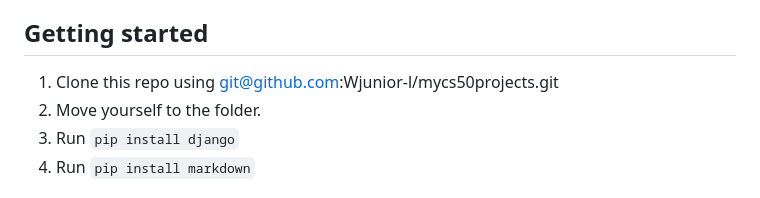
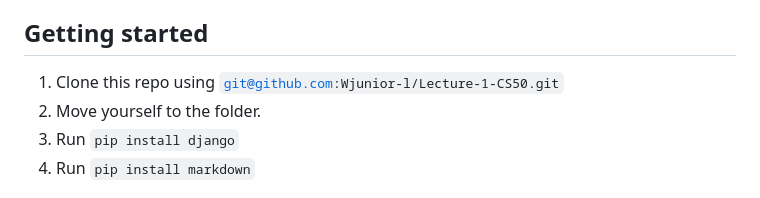
Before and after one commit to Wjunior-l/Lecture-1-CS50, a Markdown page: README.md, the part around the change. Rendered like a GitHub page.

```diff
--- a/README.md
+++ b/README.md
@@ -52,7 +52,7 @@ This project only features the tools and practices that were requested.
 
 ## Getting started
 
-1. Clone this repo using git@github.com:Wjunior-l/mycs50projects.git
+1. Clone this repo using <code>git@github.com:Wjunior-l/Lecture-1-CS50.git</code>
 2. Move yourself to the folder.
 3. Run <code>pip install django</code>
 4. Run <code>pip install markdown</code>
```
